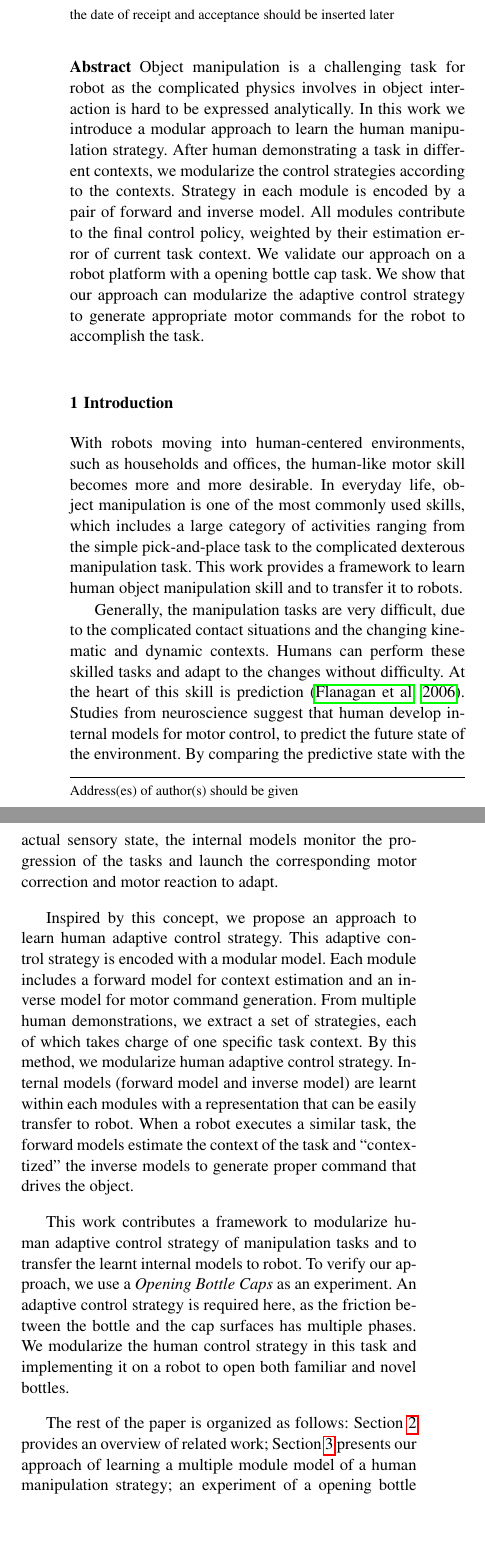
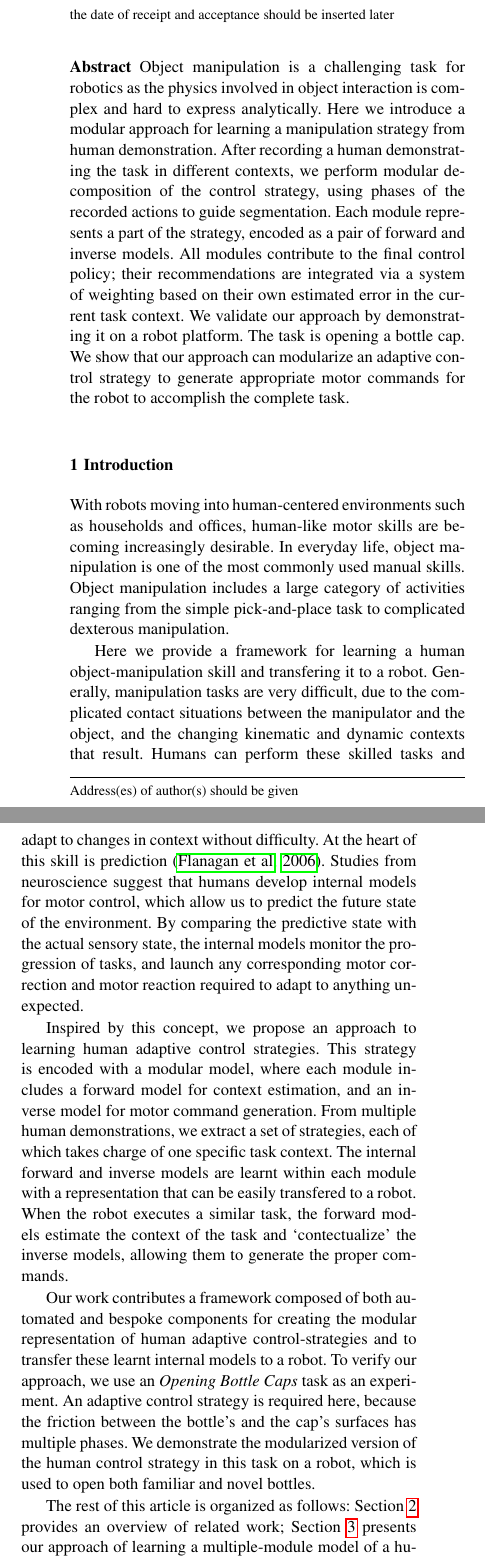
Before and after one commit to bidanhuang/multimodular, a LaTeX paper (multimodel.tex, which reads includes/introduction.tex): two parts of the columns of page 1 of 21, joined at a grey line, cut so that both start at the same text, the shorter picture padded with empty space. Compiled offline with pdfLaTeX; an older LaTeX class or package is replaced by its successor.

Commit message:
edited the title, abstract & intro.  Now checking I can communicate to Bidan

```diff
--- a/includes/introduction.tex
+++ b/includes/introduction.tex
@@ -1,21 +1,68 @@
 \section{Introduction}
 \label{intro}
 %The ultimate goal of robotics is to enable robots to be a part of human life, to provide assistance in a wide range of tasks including surgery operation, house keeping, education and personal care. Most of these tasks require the ability to do complex object manipulation, which remains a open challenge in the robotics community. %It is impractical to pre-program all such object manipulation tasks manually. Therefore, we use a more practical alternative: teaching the robots by human demonstrations of the tasks.
-With robots moving into human-centered environments, such as households and offices, the human-like motor skill becomes more and more desirable. In everyday life, object manipulation is one of the most commonly used skills, which includes a large category of activities ranging from the simple pick-and-place task to the complicated dexterous manipulation task. This work provides a framework to learn human object manipulation skill and to transfer it to robots.
 
+With robots moving into human-centered environments such as households
+and offices, human-like motor skills are becoming increasingly
+desirable. In everyday life, object manipulation is one of the most
+commonly used manual skills. Object manipulation includes a large
+category of activities ranging from the simple pick-and-place task to
+complicated dexterous manipulation.
 
+Here we provide a framework for learning a human object-manipulation skill
+and transfering it to a robot.
 %Object manipulation is a large category of tasks in which the robots make physical contact with the environment. %Typical contact tasks include robot grasping and object manipulation.
 %% The complicated physics in the interactions between objects makes manipulation tasks difficult. The multi-body interaction and the effect of friction can cause abrupt changes in the environment. To handle these situations, robots have to be equipped with a nonlinear and non-stationary control strategy, which is hard to design by analytical approaches.
 %In manipulation tasks, the ability to predict and react to the uncertainty and unforeseen changes of the environment is vital.
-Generally, the manipulation tasks are very difficult, due to the complicated contact situations and the changing kinematic and dynamic contexts. Humans can perform these skilled tasks and adapt to the changes without difficulty. At the heart of this skill is prediction~\citep{flanagan2006control}. Studies from neuroscience suggest that human develop internal models for motor control, to predict the future state of the environment. By comparing the predictive state with the actual sensory state, the internal models monitor the progression of the tasks and launch the corresponding motor correction and motor reaction to adapt. %Building accurate analytical model for manipulation task is painstaking, small error in the model will cause fatal control problem. To solve this problem, we take the programming by human demonstration (PbD) approach.  %Modular approach has also been shown to be an effective way of building intelligent systems~\citep{bryson2004modular,BrysonMcG12}.
+Generally, manipulation tasks are very difficult, due to the
+complicated contact situations between the manipulator and the object,
+and the changing kinematic and dynamic contexts that result. Humans
+can perform these skilled tasks and adapt to changes in context
+without difficulty. At the heart of this skill is
+prediction~\citep{flanagan2006control}. Studies from neuroscience
+suggest that humans develop internal models for motor control, which
+allow us to predict the future state of the environment. By comparing
+the predictive state with the actual sensory state, the internal
+models monitor the progression of  tasks, and launch any
+corresponding motor correction and motor reaction required to
+adapt to anything unexpected. %Building accurate analytical model for manipulation task is painstaking, small error in the model will cause fatal control problem. To solve this problem, we take the programming by human demonstration (PbD) approach.  %Modular approach has also been shown to be an effective way of building intelligent systems~\citep{bryson2004modular,BrysonMcG12}.
 
-
-Inspired by this concept, we propose an approach to learn human adaptive control strategy. This adaptive control strategy is encoded with a modular model. Each module includes a forward model for context estimation and an inverse model for motor command generation. From multiple human demonstrations, we extract a set of strategies, each of which takes charge of one specific task context. By this method, we modularize human adaptive control strategy. Internal models (forward model and inverse model) are learnt within each modules with a representation that can be easily transfer to robot. When a robot executes a similar task, the forward models estimate the context of the task and ``contextized'' the inverse models to generate proper command that drives the object.
+Inspired by this concept, we propose an approach to learning human
+adaptive control strategies. This strategy is encoded with a modular
+model, where each module includes a forward model for context
+estimation, and an inverse model for motor command generation. From
+multiple human demonstrations, we extract a set of strategies, each of
+which takes charge of one specific task context. % JJB: Bidan, a lot of
+                                % this is redundant.  Be careful to
+                                % only say something once at least in
+                                % the same paragarph!  By this method, we
+%modularize human adaptive control strategy.
+The internal forward and inverse models are learnt within each
+module with a representation that can be easily transfered to a
+robot. When the robot executes a similar task, the forward models
+estimate the context of the task and
+%`contextized' ??? JJB
+`contectualize' the inverse models, allowing them to generate the proper commands.
+% JJB??? to drives the object.
 %Each learnt control strategy is weighted by the similarity of the current task context and its corresponding context. The optimal strategy is computed as the linear combination of the weighted commands of each strategy.
 
 %it carries out an automatic estimation of the task context based on the sensory data and calculates a best combination of the modules to provide a motor command of the current operating region.
 %The approach does not require any prior knowledge of the kinematics nor dynamics of the operation system, nor is it restricted to a specific robot platform. The control strategy is learnt on the object level and hence can be transfer from human to robot directly.
-This work contributes a framework to modularize human adaptive control strategy of manipulation tasks and to transfer the learnt internal models to robot. To verify our approach, we use a \emph{Opening Bottle Caps} as an experiment. An adaptive control strategy is required here, as the friction between the bottle and the cap surfaces has multiple phases. We modularize the human control strategy in this task and implementing it on a robot to open both familiar and novel bottles.
+
+Our work contributes a framework composed of both automated and
+bespoke components for creating the modular representation of
+human adaptive control-strategies %JJB redundant! of manipulation
+                                %tasks
+and to transfer these learnt internal models to a robot. To verify our
+approach, we use an \emph{Opening Bottle Caps} task as an
+experiment. An adaptive control strategy is required here, because the
+friction between the bottle's and the cap's surfaces has multiple
+phases. We demonstrate the modularized version of the human control
+strategy in this task on a robot, which is used to open both familiar
+and novel bottles.
 
 %This task is complex in the sense that 1) there are multiple different contacts occur at the same time, i.e., the contact between the fingertips and the cap, the contact between the cap and the bottle screw; 2) the latter contact usually consists of several abrupt switch during the task, from static friction to kinetic friction.
-The rest of the paper is organized as follows: Section~\ref{sec:related} provides an overview of related work; Section~\ref{sec:method} presents our approach of learning a multiple module model of a human manipulation strategy; an experiment of a opening bottle cap task and its result are shown in Section~\ref{sec:exp}, along with details of the hardware specifications and the experimental setup; Section~\ref{sec:diss} concludes this work with an outlook of future work.
+The rest of this article is organized as follows:
+Section~\ref{sec:related} provides an overview of related work;
+Section~\ref{sec:method} presents our approach of learning a
+multiple-module model of a human manipulation strategy. The
--- a/multimodel.tex
+++ b/multimodel.tex
@@ -71,10 +71,8 @@
 
 \begin{document}\sloppy
 
-\title{Learning Human Manipulation Strategy by A Modular Approach}%\thanks{Grants or other notes
-%about the article that should go on the front page should be
-%placed here. General acknowledgments should be placed at the end of the article.}
-
+\title{A Modular Approach to Learning Manipulation Strategies from
+  Human Demonstration}\thanks{Aude, do we need to acknowledge a funder?}
 %}
 
 %\subtitle{Do you have a subtitle?\\ If so, write it here}
@@ -101,7 +99,21 @@
 \maketitle
 
 \begin{abstract}
-Object manipulation is a challenging task for robot as the complicated physics involves in object interaction is hard to be expressed analytically. In this work we introduce a modular approach to learn the human manipulation strategy. After human demonstrating a task in different contexts, we modularize the control strategies according to the contexts. Strategy in each module is encoded by a pair of forward and inverse model. All modules contribute to the final control policy, weighted by their estimation error of current task context. We validate our approach on a robot platform with a opening bottle cap task. We show that our approach can modularize the adaptive control strategy to generate appropriate motor commands for the robot to accomplish the task.
+  Object manipulation is a challenging task for robotics as the
+  physics involved in object interaction is complex and hard to
+  express analytically. Here we introduce a modular approach for
+  learning a manipulation strategy from human demonstration. After
+  recording a human demonstrating the task in different contexts, we
+  perform modular decomposition of the control strategy, using phases
+  of the recorded actions to guide segmentation. Each module
+  represents a part of the strategy, encoded as a pair of forward and
+  inverse models. All modules contribute to the final control policy;
+  their recommendations are integrated via a system of weighting based
+  on their own estimated error in the current task context. We
+  validate our approach by demonstrating it on a robot platform.  The
+  task is opening a bottle cap. We show that our approach can
+  modularize an adaptive control strategy to generate appropriate
+  motor commands for the robot to accomplish the complete task.
 %\keywords{First keyword \and Second keyword \and More}
 % \PACS{PACS code1 \and PACS code2 \and more}
 % \subclass{MSC code1 \and MSC code2 \and more}
```
Also changed, not shown: includes/introduction.tex (4 more changed lines).
